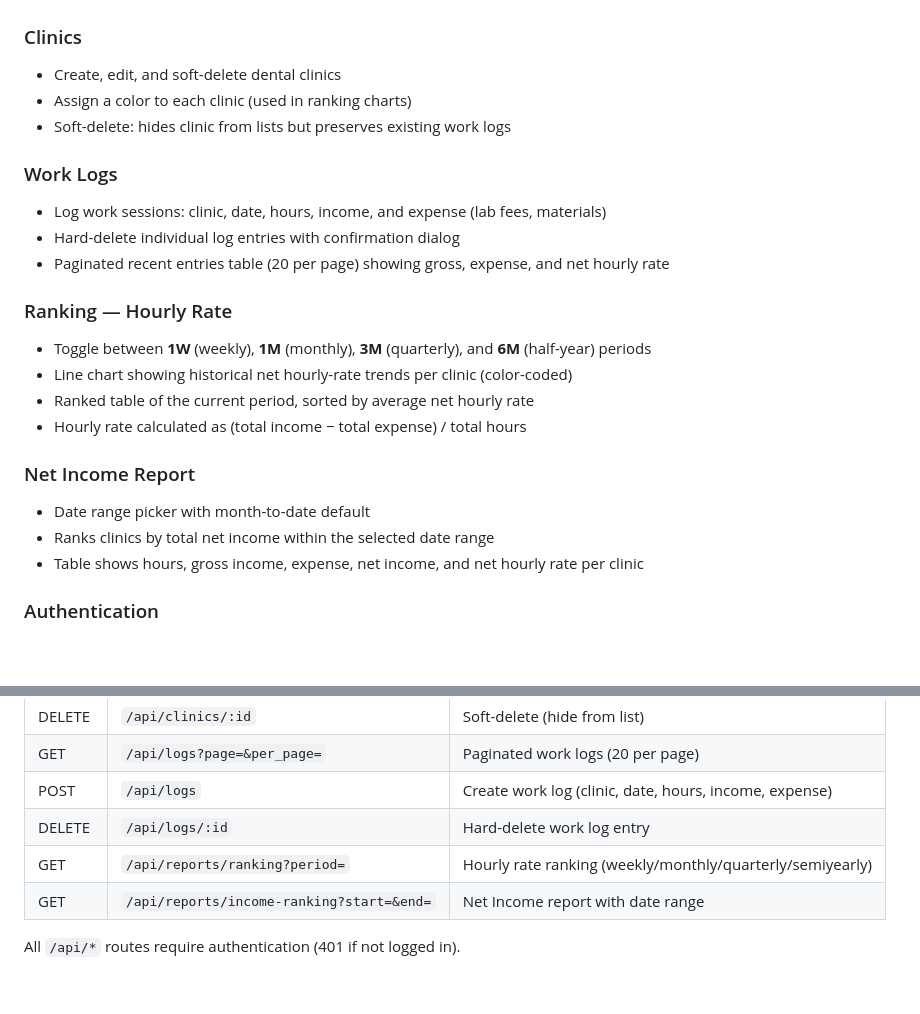
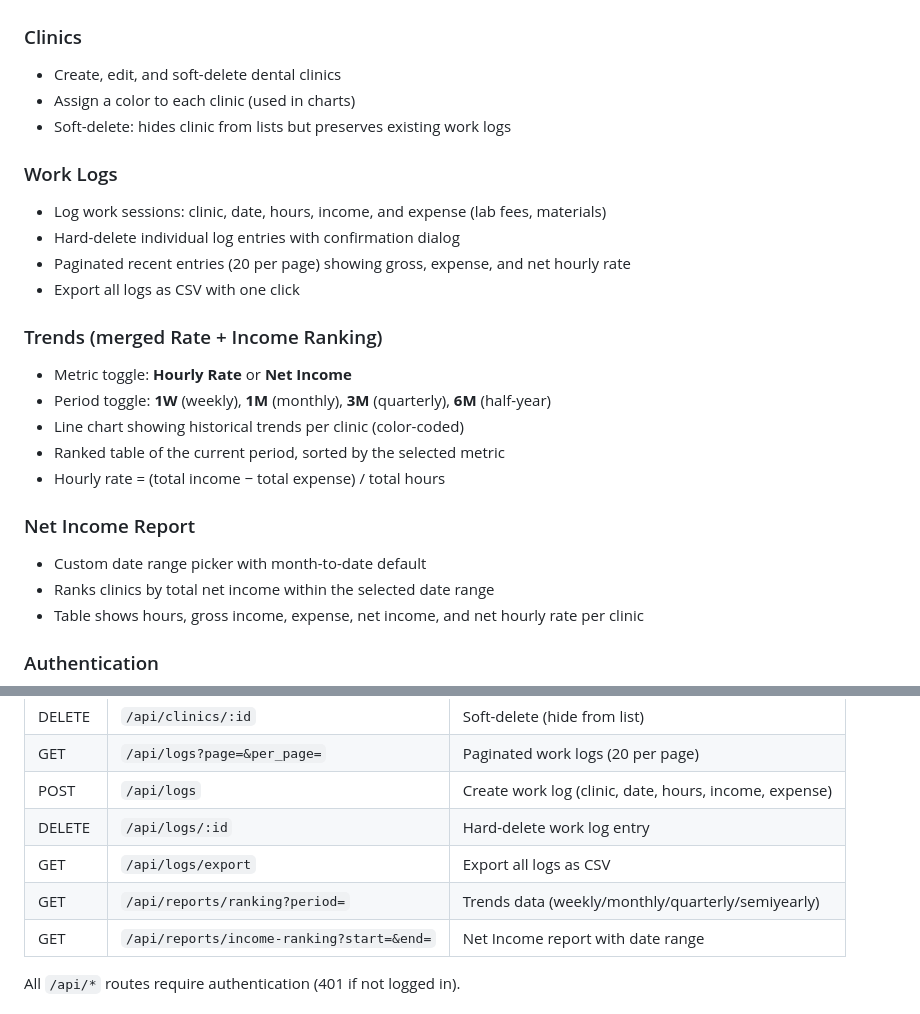
Before and after one commit to chayapatc/dental-worklog, a Markdown page: README.md, 2 parts joined by grey strips. GitHub-like rendering; blank space fills up the shorter version.

Commit message:
merge rate+income ranking into Trends tab, update README

```diff
--- a/README.md
+++ b/README.md
@@ -6,22 +6,24 @@ A web app for a dentist to log clinic work hours, income, and expenses, then ran
 
 ### Clinics
 - Create, edit, and soft-delete dental clinics
-- Assign a color to each clinic (used in ranking charts)
+- Assign a color to each clinic (used in charts)
 - Soft-delete: hides clinic from lists but preserves existing work logs
 
 ### Work Logs
 - Log work sessions: clinic, date, hours, income, and expense (lab fees, materials)
 - Hard-delete individual log entries with confirmation dialog
-- Paginated recent entries table (20 per page) showing gross, expense, and net hourly rate
+- Paginated recent entries (20 per page) showing gross, expense, and net hourly rate
+- Export all logs as CSV with one click
 
-### Ranking — Hourly Rate
-- Toggle between **1W** (weekly), **1M** (monthly), **3M** (quarterly), and **6M** (half-year) periods
-- Line chart showing historical net hourly-rate trends per clinic (color-coded)
-- Ranked table of the current period, sorted by average net hourly rate
-- Hourly rate calculated as (total income − total expense) / total hours
+### Trends (merged Rate + Income Ranking)
+- Metric toggle: **Hourly Rate** or **Net Income**
+- Period toggle: **1W** (weekly), **1M** (monthly), **3M** (quarterly), **6M** (half-year)
+- Line chart showing historical trends per clinic (color-coded)
+- Ranked table of the current period, sorted by the selected metric
+- Hourly rate = (total income − total expense) / total hours
 
 ### Net Income Report
-- Date range picker with month-to-date default
+- Custom date range picker with month-to-date default
 - Ranks clinics by total net income within the selected date range
 - Table shows hours, gross income, expense, net income, and net hourly rate per clinic
 
@@ -72,7 +74,8 @@ No build step, no bundler, no Node.js required.
 | GET | `/api/logs?page=&per_page=` | Paginated work logs (20 per page) |
 | POST | `/api/logs` | Create work log (clinic, date, hours, income, expense) |
 | DELETE | `/api/logs/:id` | Hard-delete work log entry |
-| GET | `/api/reports/ranking?period=` | Hourly rate ranking (weekly/monthly/quarterly/semiyearly) |
+| GET | `/api/logs/export` | Export all logs as CSV |
+| GET | `/api/reports/ranking?period=` | Trends data (weekly/monthly/quarterly/semiyearly) |
 | GET | `/api/reports/income-ranking?start=&end=` | Net Income report with date range |
 
 All `/api/*` routes require authentication (401 if not logged in).
```
